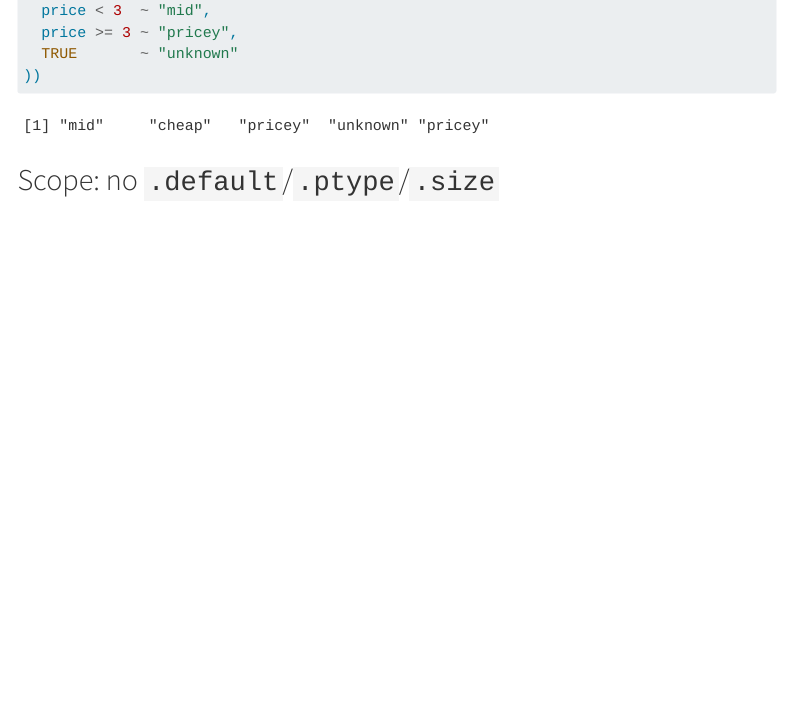
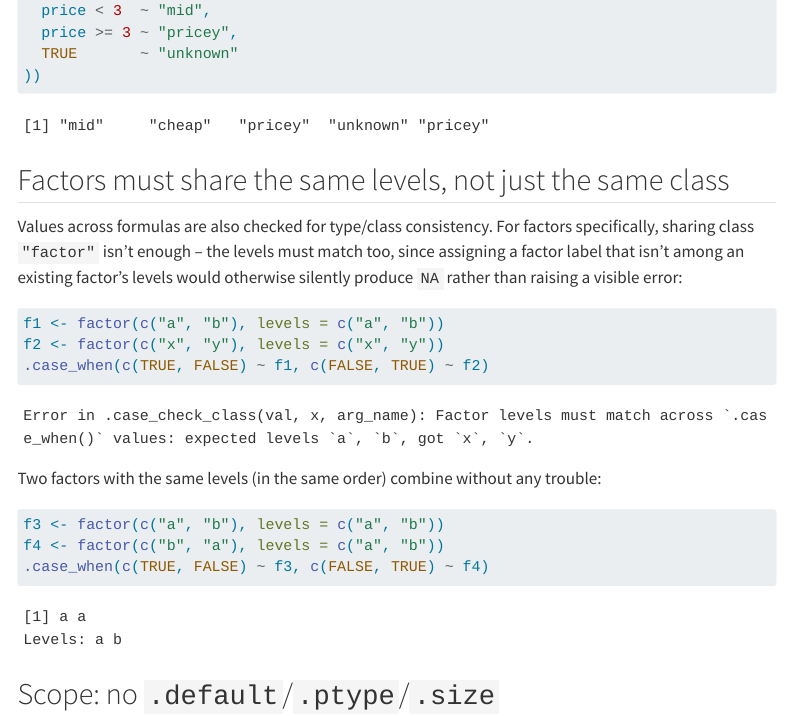
Before and after one commit to djnavarro/minis, a Quarto document (minicase/vignette.qmd): the page in a window 1100 px wide, from 2570 px down. Rendered offline with R 4.5, knitr and Pandoc in place of Quarto, with nearby package versions; menus at the side of the page are left out.

Commit message:
Fix minicase's silent factor-level-mismatch corruption
.case_check_class() only compared class(x) vs class(y), so two factors
both satisfied it (both class "factor") regardless of whether they
shared the same levels. Combining them via `x[i] <- val` then triggered
`[<-.factor`'s label-based lookup: any label in val not present in x's
levels silently became NA (with only a base R warning, not an error),
e.g.:

  f1 <- factor(c("a","b"), levels = c("a","b"))
  f2 <- factor(c("x","y"), levels = c("x","y"))
  .case_when(c(TRUE,FALSE) ~ f1, c(FALSE,TRUE) ~ f2)
  # silently produced c("a", NA) instead of erroring

Now checks levels(x) against levels(y) when both are factors and
raises a clear error instead. Two factors with matching levels still
combine exactly as before.

Added regression tests for both the mismatched- and matching-levels
cases, documented the behaviour in the README's Scope section, and
added a vignette section demonstrating it (re-rendered; _freeze/
updated accordingly).

````diff
--- a/minicase/minicase.R
+++ b/minicase/minicase.R
@@ -132,0 +141 @@
+      "Factor levels must match across `.case_when()` values: expected levels `",
--- a/minicase/vignette.qmd
+++ b/minicase/vignette.qmd
@@ -117,6 +117,30 @@ with(fruits, .case_when(
 ))
 ```
 
+## Factors must share the same levels, not just the same class
+
+Values across formulas are also checked for type/class consistency.
+For factors specifically, sharing class `"factor"` isn't enough --
+the levels must match too, since assigning a factor label that isn't
+among an existing factor's levels would otherwise silently produce
+`NA` rather than raising a visible error:
+
+```{r}
+#| error: true
+f1 <- factor(c("a", "b"), levels = c("a", "b"))
+f2 <- factor(c("x", "y"), levels = c("x", "y"))
+.case_when(c(TRUE, FALSE) ~ f1, c(FALSE, TRUE) ~ f2)
+```
+
+Two factors with the same levels (in the same order) combine without
+any trouble:
+
+```{r}
+f3 <- factor(c("a", "b"), levels = c("a", "b"))
+f4 <- factor(c("b", "a"), levels = c("a", "b"))
+.case_when(c(TRUE, FALSE) ~ f3, c(FALSE, TRUE) ~ f4)
+```
+
 ## Scope: no `.default`/`.ptype`/`.size`
 
 The mini does not implement any of these arguments. The trailing `TRUE ~ "unknown"` formula in the previous example *is* the idiomatic way to get a default value, and is in fact very often used when writing code with the real `dplyr::case_when()` function. There was no need for this mini to implement dplyr's newer, separate `.default` argument as an alternative spelling of the same thing, and little to be gained by adding `.ptype`/`.size` to control the output type/length explicitly. If your use case needs those, a plain `TRUE ~ value` formula covers `.default`, and the output length/type simply follow from the conditions. If that still isn't sufficient, then it's likely you need the real version, not the mini.
````
Also changed, not shown: minicase/README.md, minicase/minicase.R (17 more changed lines), 2 other files.
